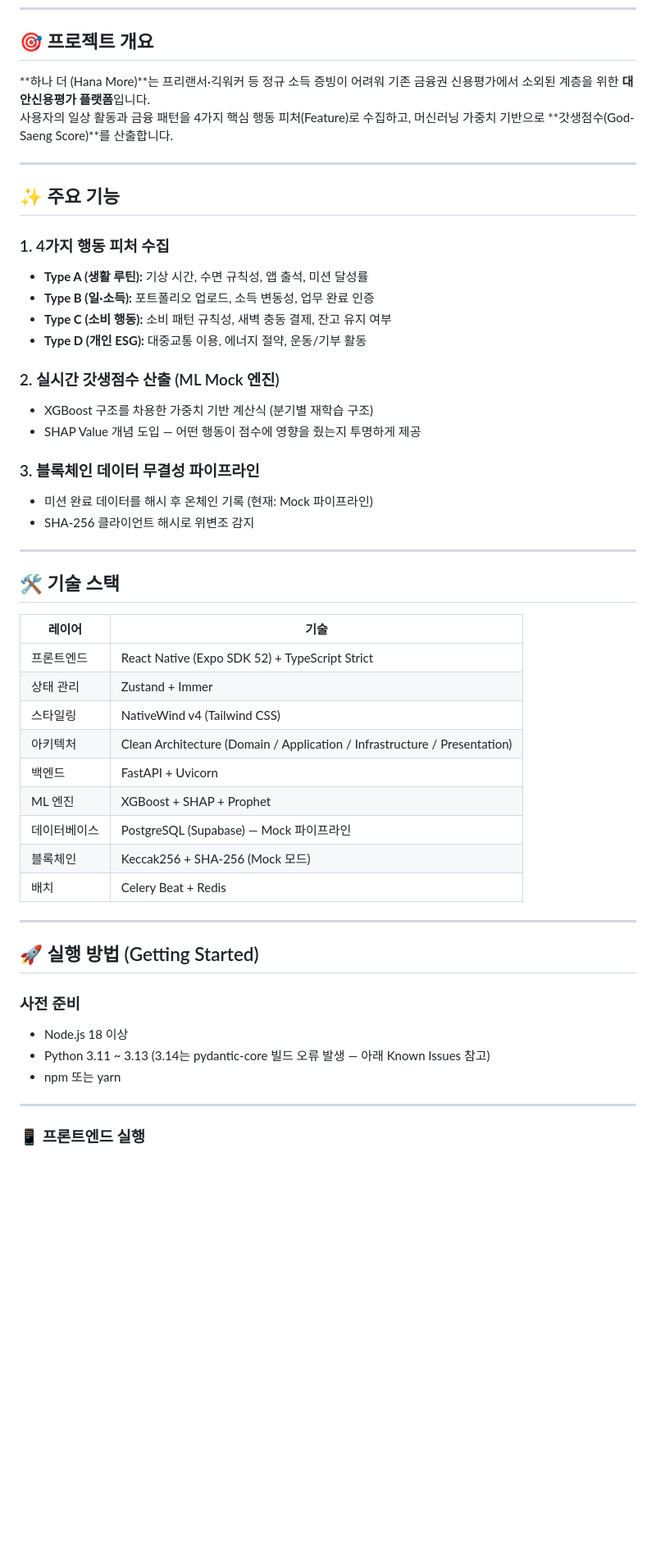
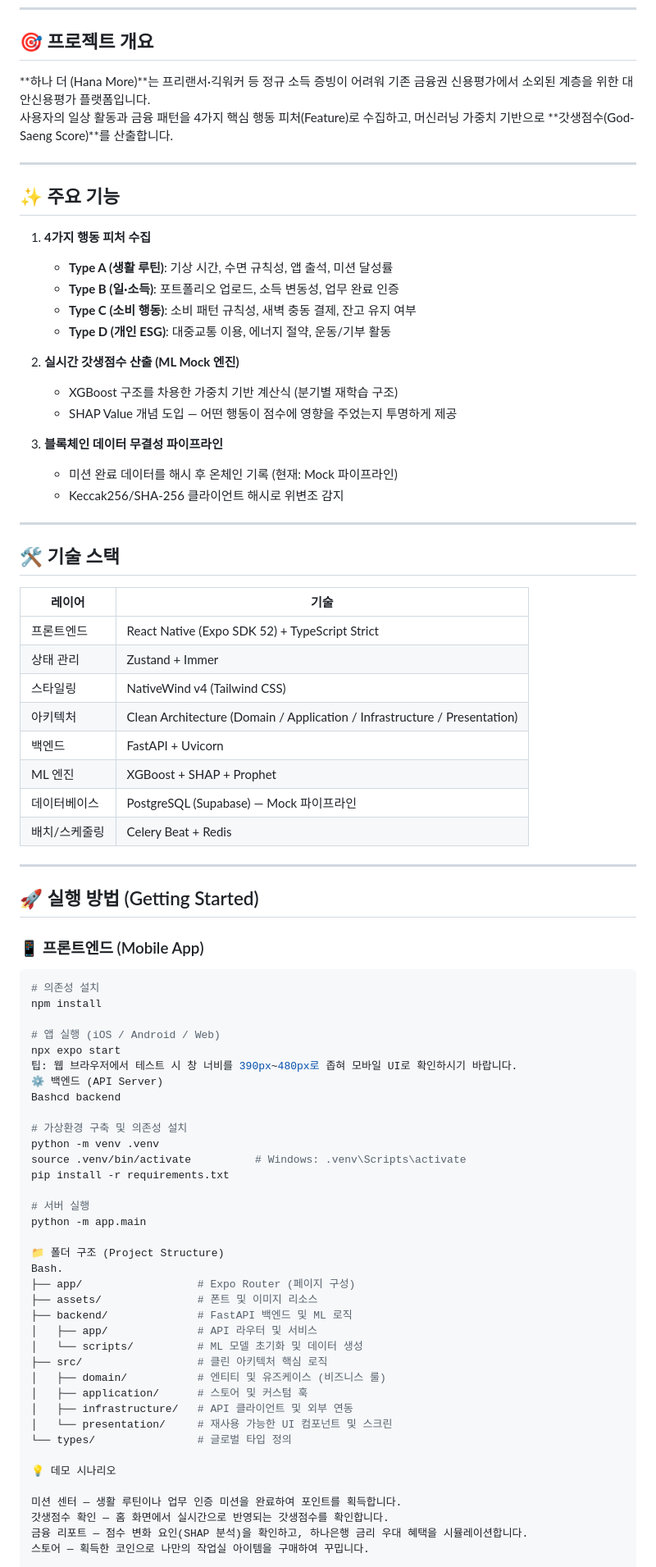
Before and after one commit to Geek-Sogang/godscore-demo, a Markdown page: README.md, the part around one of its changes. Shown at 82% size. Rendered like a GitHub page; blank space fills up the shorter version.

Commit message:
Revise README content for clarity and structure
Updated project overview and key features in README.

````diff
--- a/README.md
+++ b/README.md
@@ -8,54 +8,85 @@
 
 ## 🎯 프로젝트 개요
 
-**하나 더 (Hana More)**는 프리랜서·긱워커 등 정규 소득 증빙이 어려워 기존 금융권 신용평가에서 소외된 계층을 위한 **대안신용평가 플랫폼**입니다.
+**하나 더 (Hana More)**는 프리랜서·긱워커 등 정규 소득 증빙이 어려워 기존 금융권 신용평가에서 소외된 계층을 위한 대안신용평가 플랫폼입니다.
 사용자의 일상 활동과 금융 패턴을 4가지 핵심 행동 피처(Feature)로 수집하고, 머신러닝 가중치 기반으로 **갓생점수(God-Saeng Score)**를 산출합니다.
 
 ---
 
 ## ✨ 주요 기능
 
-### 1. 4가지 행동 피처 수집
-- **Type A (생활 루틴):** 기상 시간, 수면 규칙성, 앱 출석, 미션 달성률
-- **Type B (일·소득):** 포트폴리오 업로드, 소득 변동성, 업무 완료 인증
-- **Type C (소비 행동):** 소비 패턴 규칙성, 새벽 충동 결제, 잔고 유지 여부
-- **Type D (개인 ESG):** 대중교통 이용, 에너지 절약, 운동/기부 활동
+1. **4가지 행동 피처 수집**
+   - **Type A (생활 루틴)**: 기상 시간, 수면 규칙성, 앱 출석, 미션 달성률
+   - **Type B (일·소득)**: 포트폴리오 업로드, 소득 변동성, 업무 완료 인증
+   - **Type C (소비 행동)**: 소비 패턴 규칙성, 새벽 충동 결제, 잔고 유지 여부
+   - **Type D (개인 ESG)**: 대중교통 이용, 에너지 절약, 운동/기부 활동
 
-### 2. 실시간 갓생점수 산출 (ML Mock 엔진)
-- XGBoost 구조를 차용한 가중치 기반 계산식 (분기별 재학습 구조)
-- SHAP Value 개념 도입 — 어떤 행동이 점수에 영향을 줬는지 투명하게 제공
+2. **실시간 갓생점수 산출 (ML Mock 엔진)**
+   - XGBoost 구조를 차용한 가중치 기반 계산식 (분기별 재학습 구조)
+   - SHAP Value 개념 도입 — 어떤 행동이 점수에 영향을 주었는지 투명하게 제공
 
-### 3. 블록체인 데이터 무결성 파이프라인
-- 미션 완료 데이터를  해시 후 온체인 기록 (현재: Mock 파이프라인)
-- SHA-256 클라이언트 해시로 위변조 감지
+3. **블록체인 데이터 무결성 파이프라인**
+   - 미션 완료 데이터를 해시 후 온체인 기록 (현재: Mock 파이프라인)
+   - Keccak256/SHA-256 클라이언트 해시로 위변조 감지
 
 ---
 
 ## 🛠 기술 스택
 
-| 레이어 | 기술 |
-|--------|------|
-| 프론트엔드 | React Native (Expo SDK 52) + TypeScript Strict |
-| 상태 관리 | Zustand + Immer |
-| 스타일링 | NativeWind v4 (Tailwind CSS) |
-| 아키텍처 | Clean Architecture (Domain / Application / Infrastructure / Presentation) |
-| 백엔드 | FastAPI + Uvicorn |
-| ML 엔진 | XGBoost + SHAP + Prophet |
-| 데이터베이스 | PostgreSQL (Supabase) — Mock 파이프라인 |
-| 블록체인 | Keccak256 + SHA-256 (Mock 모드) |
-| 배치 | Celery Beat + Redis |
+| 레이어         | 기술                                                                 |
+|----------------|----------------------------------------------------------------------|
+| 프론트엔드     | React Native (Expo SDK 52) + TypeScript Strict                       |
+| 상태 관리      | Zustand + Immer                                                      |
+| 스타일링       | NativeWind v4 (Tailwind CSS)                                         |
+| 아키텍처       | Clean Architecture (Domain / Application / Infrastructure / Presentation) |
+| 백엔드         | FastAPI + Uvicorn                                                    |
+| ML 엔진        | XGBoost + SHAP + Prophet                                             |
+| 데이터베이스   | PostgreSQL (Supabase) — Mock 파이프라인                              |
+| 배치/스케줄링  | Celery Beat + Redis                                                  |
 
 ---
 
 ## 🚀 실행 방법 (Getting Started)
 
-### 사전 준비
-- Node.js 18 이상
-- Python 3.11 ~ 3.13 (3.14는 pydantic-core 빌드 오류 발생 — 아래 Known Issues 참고)
-- npm 또는 yarn
+### 📱 프론트엔드 (Mobile App)
 
----
+```bash
+# 의존성 설치
+npm install
 
-### 📱 프론트엔드 실행
+# 앱 실행 (iOS / Android / Web)
+npx expo start
+팁: 웹 브라우저에서 테스트 시 창 너비를 390px~480px로 좁혀 모바일 UI로 확인하시기 바랍니다.
+⚙️ 백엔드 (API Server)
+Bashcd backend
+
+# 가상환경 구축 및 의존성 설치
+python -m venv .venv
+source .venv/bin/activate          # Windows: .venv\Scripts\activate
+pip install -r requirements.txt
+
+# 서버 실행
+python -m app.main
+
+📁 폴더 구조 (Project Structure)
+Bash.
+├── app/                  # Expo Router (페이지 구성)
+├── assets/               # 폰트 및 이미지 리소스
+├── backend/              # FastAPI 백엔드 및 ML 로직
+│   ├── app/              # API 라우터 및 서비스
+│   └── scripts/          # ML 모델 초기화 및 데이터 생성
+├── src/                  # 클린 아키텍처 핵심 로직
+│   ├── domain/           # 엔티티 및 유즈케이스 (비즈니스 룰)
+│   ├── application/      # 스토어 및 커스텀 훅
+│   ├── infrastructure/   # API 클라이언트 및 외부 연동
+│   └── presentation/     # 재사용 가능한 UI 컴포넌트 및 스크린
+└── types/                # 글로벌 타입 정의
+
+💡 데모 시나리오
+
+미션 센터 — 생활 루틴이나 업무 인증 미션을 완료하여 포인트를 획득합니다.
+갓생점수 확인 — 홈 화면에서 실시간으로 반영되는 갓생점수를 확인합니다.
+금융 리포트 — 점수 변화 요인(SHAP 분석)을 확인하고, 하나은행 금리 우대 혜택을 시뮬레이션합니다.
+스토어 — 획득한 코인으로 나만의 작업실 아이템을 구매하여 꾸밉니다.
 
 
````
Also changed, not shown: other parts of README.md (+7 -50 lines).
